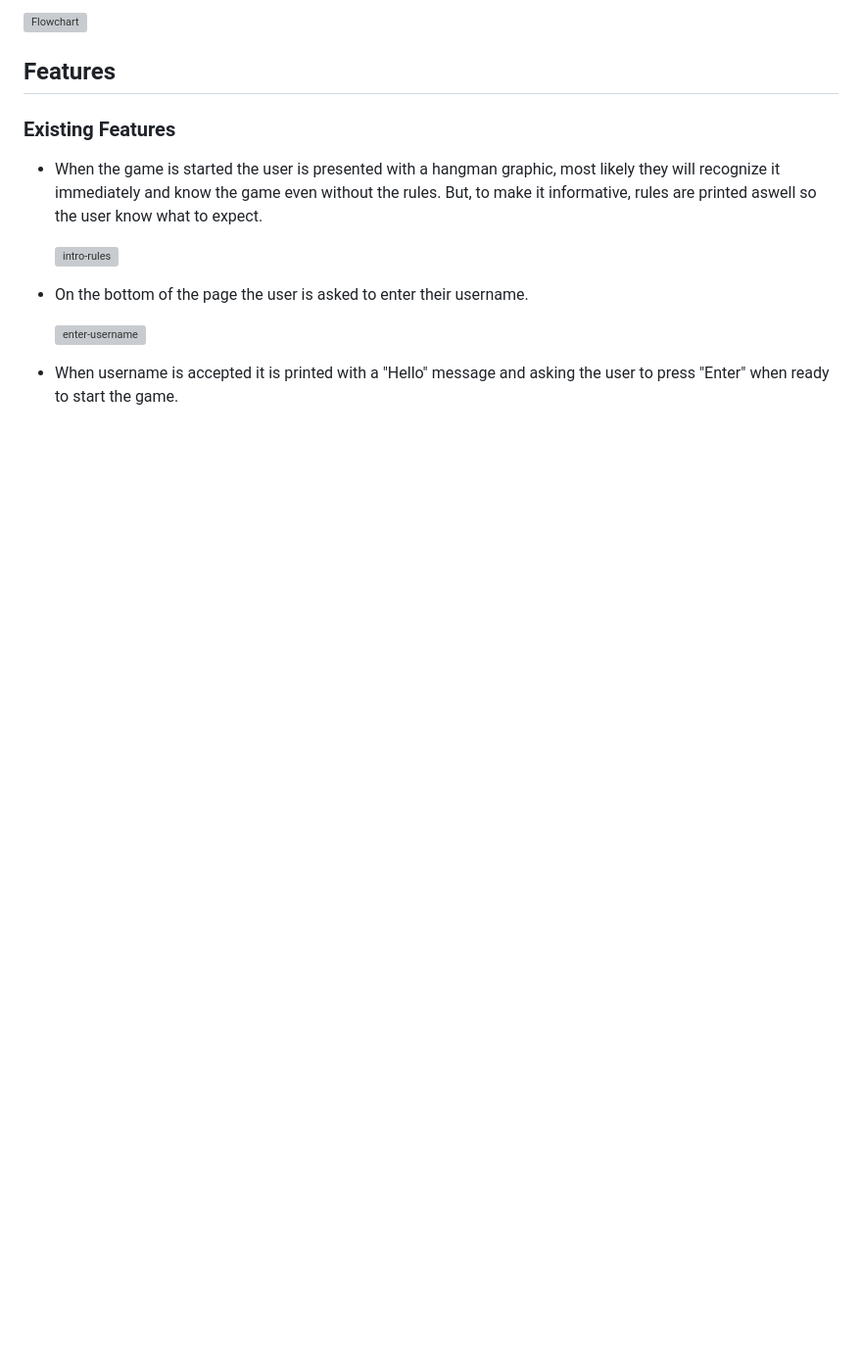
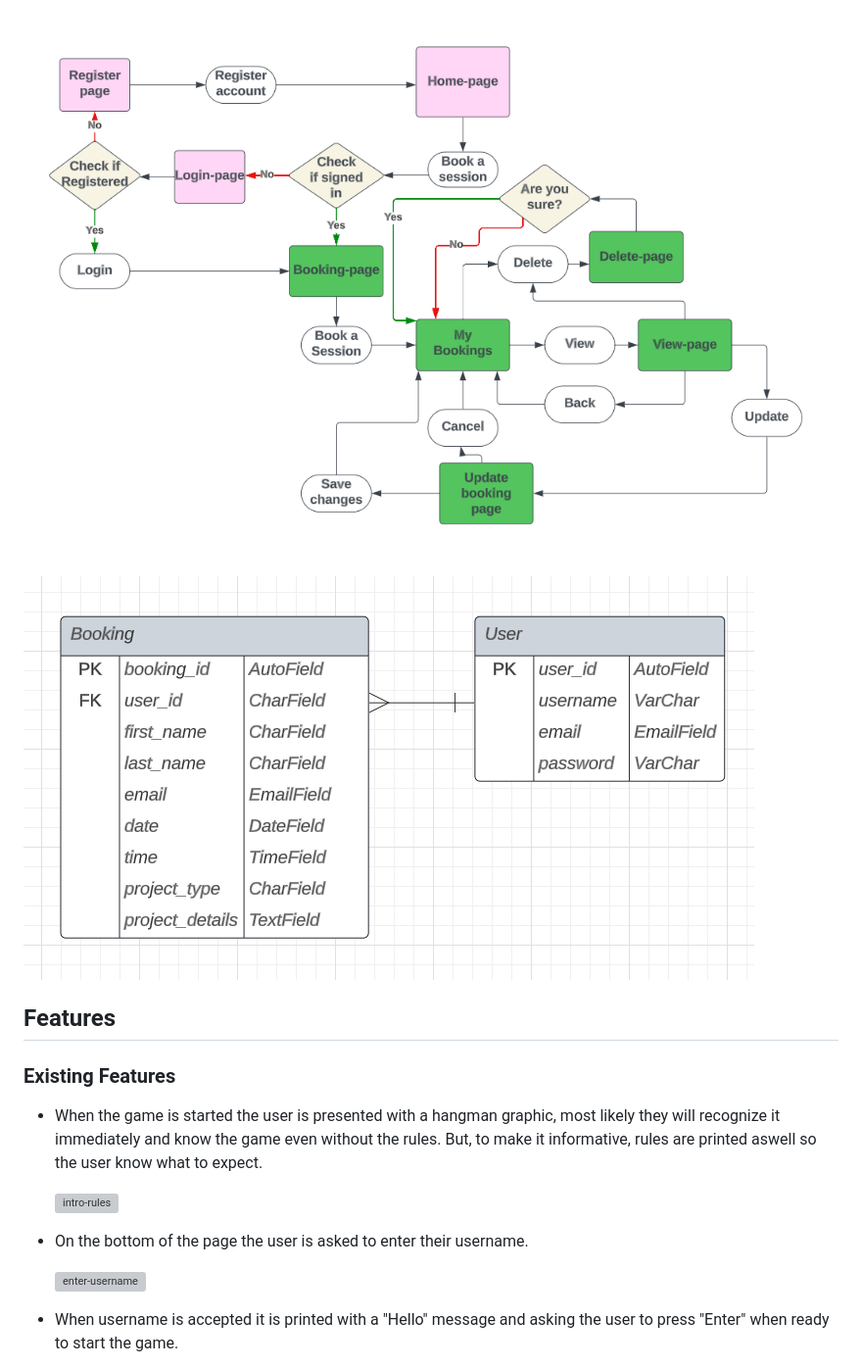
Before and after one commit to BjornRodin/book-a-contractor, a Markdown page: README.md, the part around the change printed below. Shown: that part at 98% size. Drawn GitHub-style; pictures changed too: static/documentation/readme-images/flowchart.PNG (added), static/documentation/readme-images/relation-diagram.PNG (added); blank space fills up the shorter version; grey boxes are pictures that could not be loaded.

```diff
--- a/README.md
+++ b/README.md
@@ -85,5 +87,7 @@ To create the general idea of how the game logically should be running I made a
 
-![Flowchart](documentation/readme-images/flowcharthangman.JPG)
+![Flowchart](static/documentation/readme-images/flowchart.PNG)
+
+![Diagram](static/documentation/readme-images/relation-diagram.PNG)
 
 ## Features
 
```
Also changed, not shown: other parts of README.md (+14 -12 lines), static/documentation/readme-images/book-a-session.PNG (added), static/documentation/readme-images/general-graphics.png (added), static/documentation/readme-images/nav-bar-login.PNG (added), static/documentation/readme-images/nav-bar.PNG (added), 4 other files.
